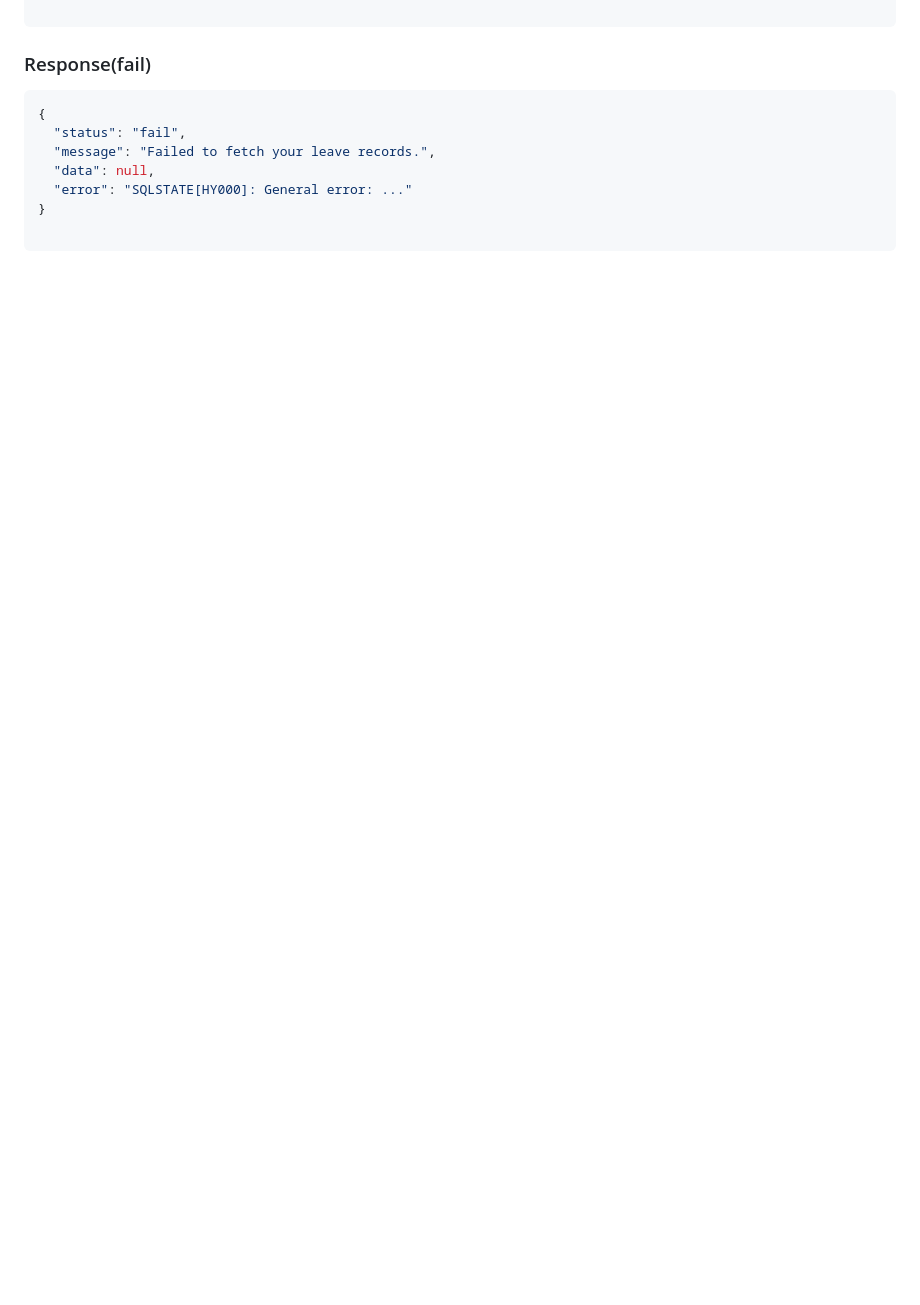
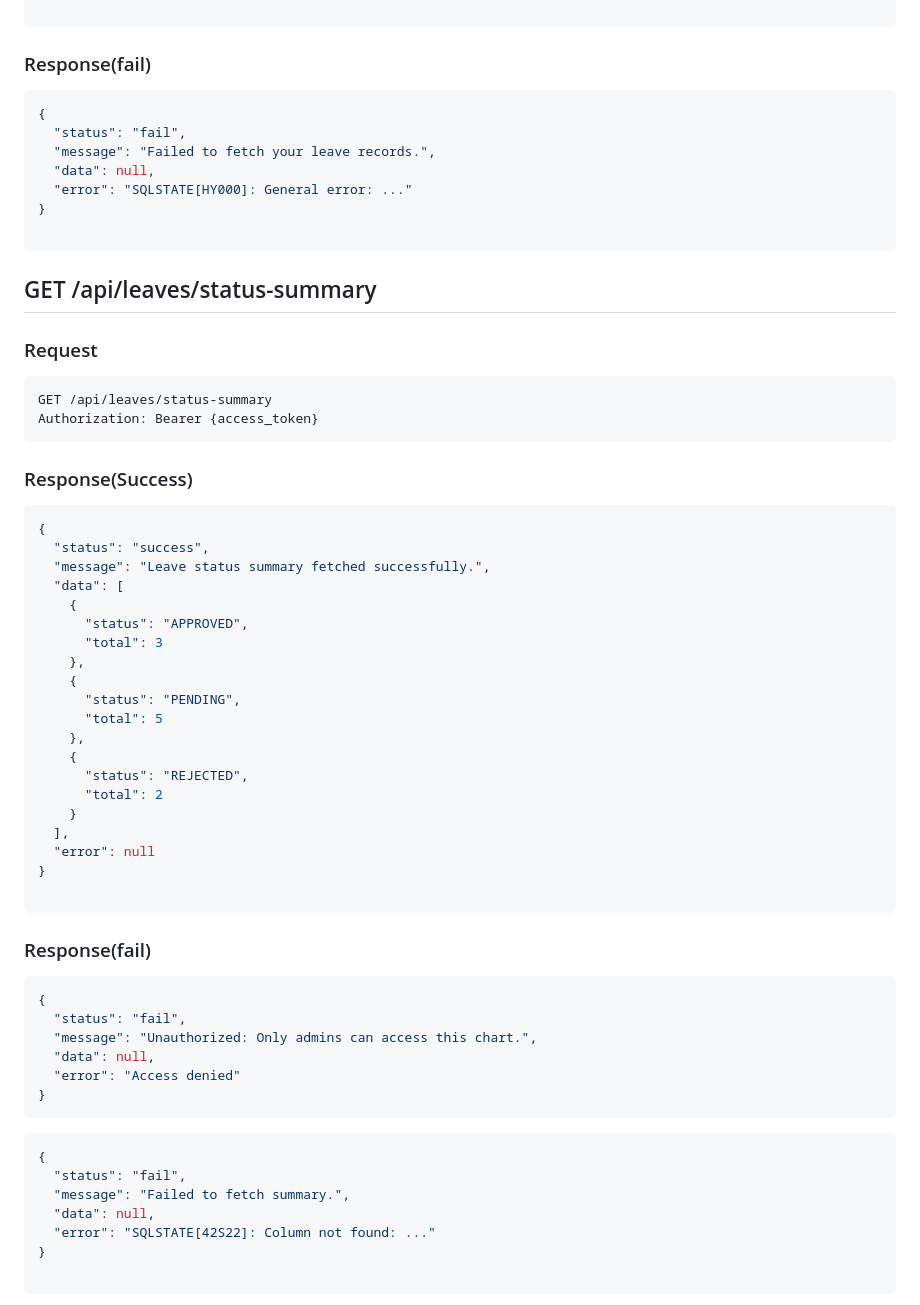
Before and after one commit to chamalanuradha/-leave_management_system, a Markdown page: backend/README.md, the part around one of its changes. Rendered like a GitHub page; blank space fills up the shorter version.

````diff
--- a/backend/README.md
+++ b/backend/README.md
@@ -352,3 +352,53 @@ Authorization: Bearer {access_token}
 
 ```
 
+
+## GET /api/leaves/status-summary
+
+### Request
+```bash
+GET /api/leaves/status-summary
+Authorization: Bearer {access_token}
+```
+### Response(Success)
+```bash
+{
+  "status": "success",
+  "message": "Leave status summary fetched successfully.",
+  "data": [
+    {
+      "status": "APPROVED",
+      "total": 3
+    },
+    {
+      "status": "PENDING",
+      "total": 5
+    },
+    {
+      "status": "REJECTED",
+      "total": 2
+    }
+  ],
+  "error": null
+}
+
+```
+### Response(fail)
+```bash
+{
+  "status": "fail",
+  "message": "Unauthorized: Only admins can access this chart.",
+  "data": null,
+  "error": "Access denied"
+}
+```
+```bash
+{
+  "status": "fail",
+  "message": "Failed to fetch summary.",
+  "data": null,
+  "error": "SQLSTATE[42S22]: Column not found: ..."
+}
+
+```
+
````
Also changed, not shown: other parts of backend/README.md (+63 -0 lines).
